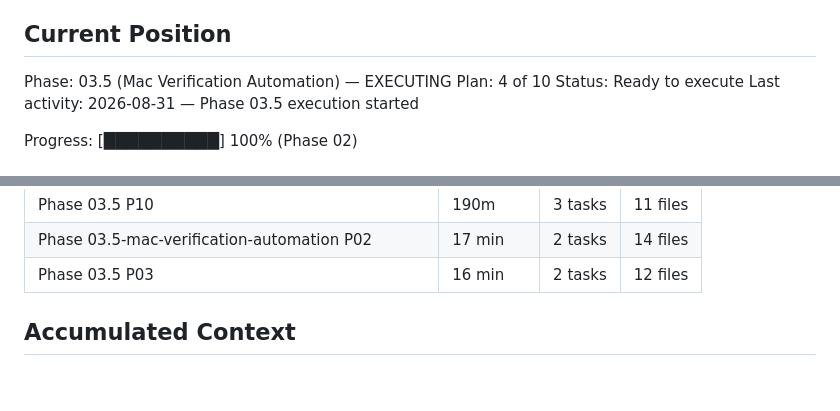
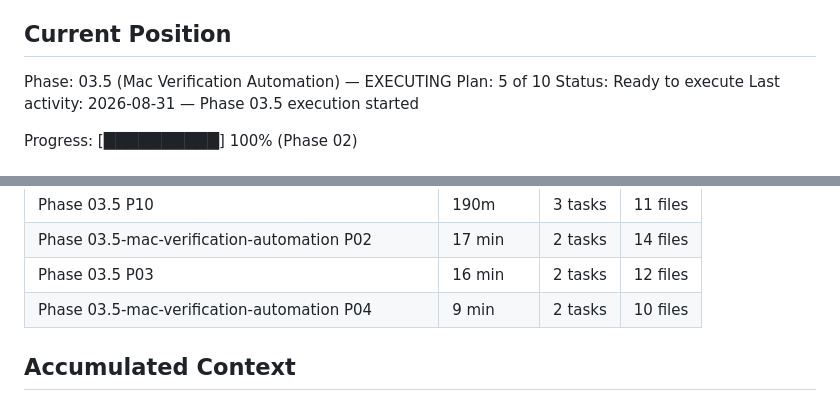
Before and after one commit to szTheory/playstead, a Markdown page: .planning/STATE.md, 2 parts joined by grey strips. Rendered like a GitHub page.

```diff
--- a/.planning/STATE.md
+++ b/.planning/STATE.md
@@ -29,7 +29,7 @@ See: `.planning/PROJECT.md` (updated 2026-08-30)
 ## Current Position
 
 Phase: 03.5 (Mac Verification Automation) — EXECUTING
-Plan: 4 of 10
+Plan: 5 of 10
 Status: Ready to execute
 Last activity: 2026-08-31 — Phase 03.5 execution started
 
@@ -81,6 +81,7 @@ Progress: [██████████] 100% (Phase 02)
 | Phase 03.5 P10 | 190m | 3 tasks | 11 files |
 | Phase 03.5-mac-verification-automation P02 | 17 min | 2 tasks | 14 files |
 | Phase 03.5 P03 | 16 min | 2 tasks | 12 files |
+| Phase 03.5-mac-verification-automation P04 | 9 min | 2 tasks | 10 files |
 
 ## Accumulated Context
 
```
Also changed, not shown: other parts of .planning/STATE.md (+9 -6 lines), .planning/ROADMAP.md (+2 -2 lines), 1 other file.
